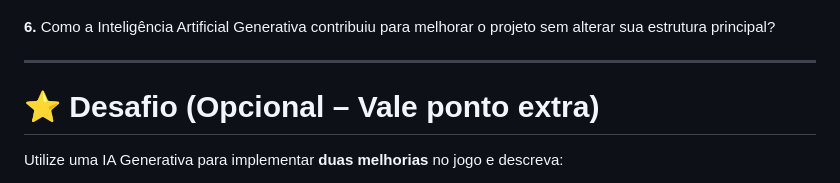
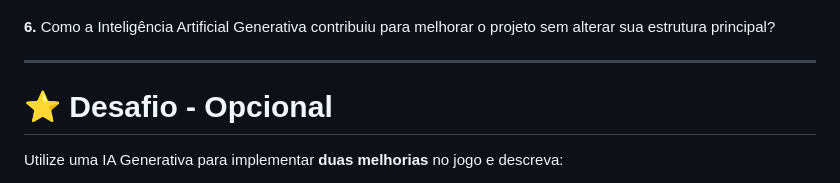
Before and after one commit to deniaulainfead23/3DAtividadesdeEstagioSupervisionado, a Markdown page: IA_Pratica_atividade2.md, the part around the change. Drawn GitHub-style.

Commit message:
Modify optional challenge section title
Updated the optional challenge section title for clarity.

```diff
--- a/IA_Pratica_atividade2.md
+++ b/IA_Pratica_atividade2.md
@@ -246,7 +246,7 @@ Mantenha o projeto simples e adequado para estudantes iniciantes.
 
 ---
 
-# ⭐ Desafio (Opcional – Vale ponto extra)
+# ⭐ Desafio - Opcional
 
 Utilize uma IA Generativa para implementar **duas melhorias** no jogo e descreva:
 
```
